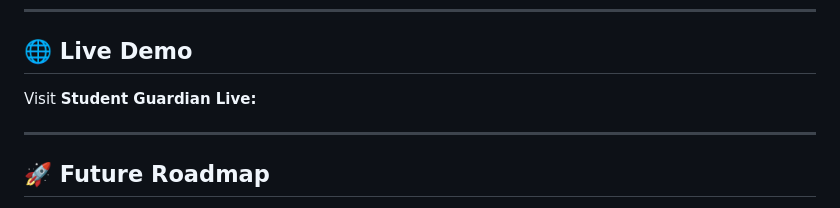
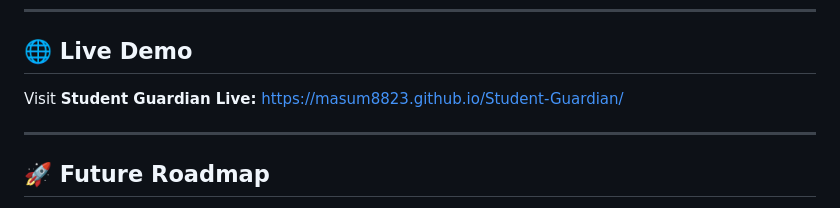
Before and after one commit to Masum8823/Student-Guardian, a Markdown page: README.md, the part around the change. Drawn GitHub-style.

Commit message:
Live Link of the System

```diff
--- a/README.md
+++ b/README.md
@@ -77,6 +77,7 @@ Simply open `index.html` in any modern web browser such as:
 ## 🌐 Live Demo
 
 Visit **Student Guardian Live:**
+https://masum8823.github.io/Student-Guardian/
 
 
 ---
```
